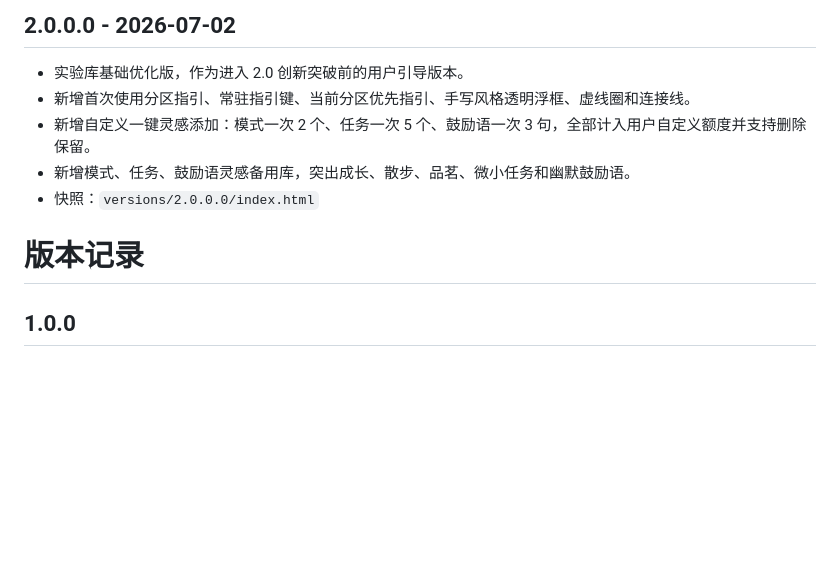
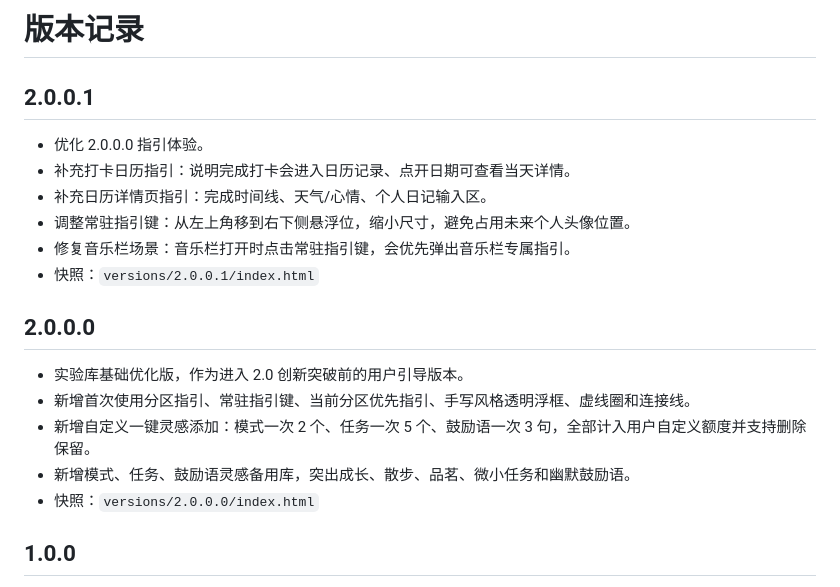
Before and after one commit to mindspire56/daily-checkin-v2, a Markdown page: VERSIONS.md, the part around the change. GitHub-like rendering; blank space fills up the shorter version.

Commit message:
Update version log for 2.0.0.1

```diff
--- a/VERSIONS.md
+++ b/VERSIONS.md
@@ -1,10 +1,19 @@
-## 2.0.0.0 - 2026-07-02
+# 版本记录
+
+## 2.0.0.1
+- 优化 2.0.0.0 指引体验。
+- 补充打卡日历指引：说明完成打卡会进入日历记录、点开日期可查看当天详情。
+- 补充日历详情页指引：完成时间线、天气/心情、个人日记输入区。
+- 调整常驻指引键：从左上角移到右下侧悬浮位，缩小尺寸，避免占用未来个人头像位置。
+- 修复音乐栏场景：音乐栏打开时点击常驻指引键，会优先弹出音乐栏专属指引。
+- 快照：`versions/2.0.0.1/index.html`
+
+## 2.0.0.0
 - 实验库基础优化版，作为进入 2.0 创新突破前的用户引导版本。
 - 新增首次使用分区指引、常驻指引键、当前分区优先指引、手写风格透明浮框、虚线圈和连接线。
 - 新增自定义一键灵感添加：模式一次 2 个、任务一次 5 个、鼓励语一次 3 句，全部计入用户自定义额度并支持删除保留。
 - 新增模式、任务、鼓励语灵感备用库，突出成长、散步、品茗、微小任务和幽默鼓励语。
 - 快照：`versions/2.0.0.0/index.html`
-# 版本记录
 
 ## 1.0.0
 - 基准版本：稳定的 UTF-8 单文件打卡网站。
```
